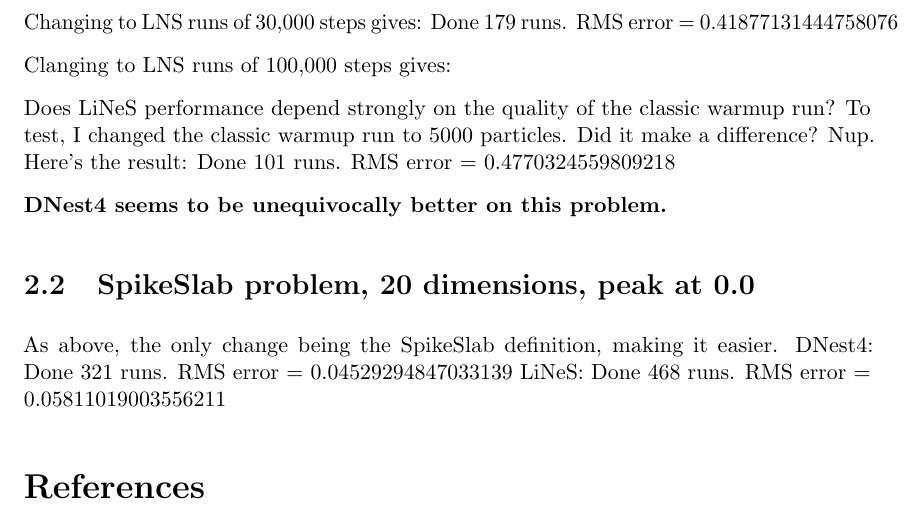
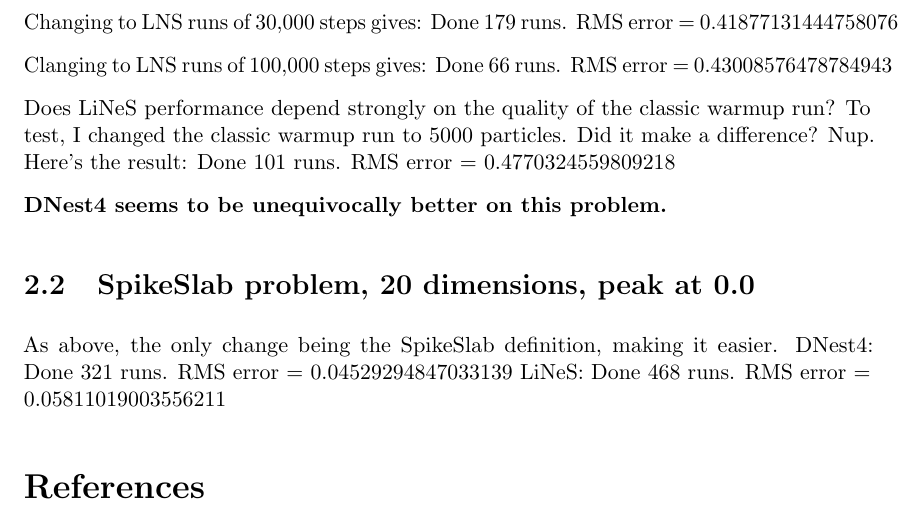
Before and after one commit to eggplantbren/LiNeS, a LaTeX document (doc/ms.tex): part of page 2 of 2, cut so that both start at the same text. Compiled offline with pdfLaTeX.

Commit message:
More results

```diff
--- a/doc/ms.tex
+++ b/doc/ms.tex
@@ -76,14 +76,12 @@
 Done 179 runs. RMS error = 0.41877131444758076
 
 Clanging to LNS runs of 100,000 steps gives:
-
+Done 66 runs. RMS error = 0.43008576478784943
 
 Does LiNeS performance depend strongly on the quality of the
 classic warmup run? To test, I changed the classic warmup run to 5000
 particles. Did it make a difference? Nup. Here's the result:
 Done 101 runs. RMS error = 0.4770324559809218
-
-
 
 {\bf DNest4 seems to be unequivocally better on this problem.}
 
```
